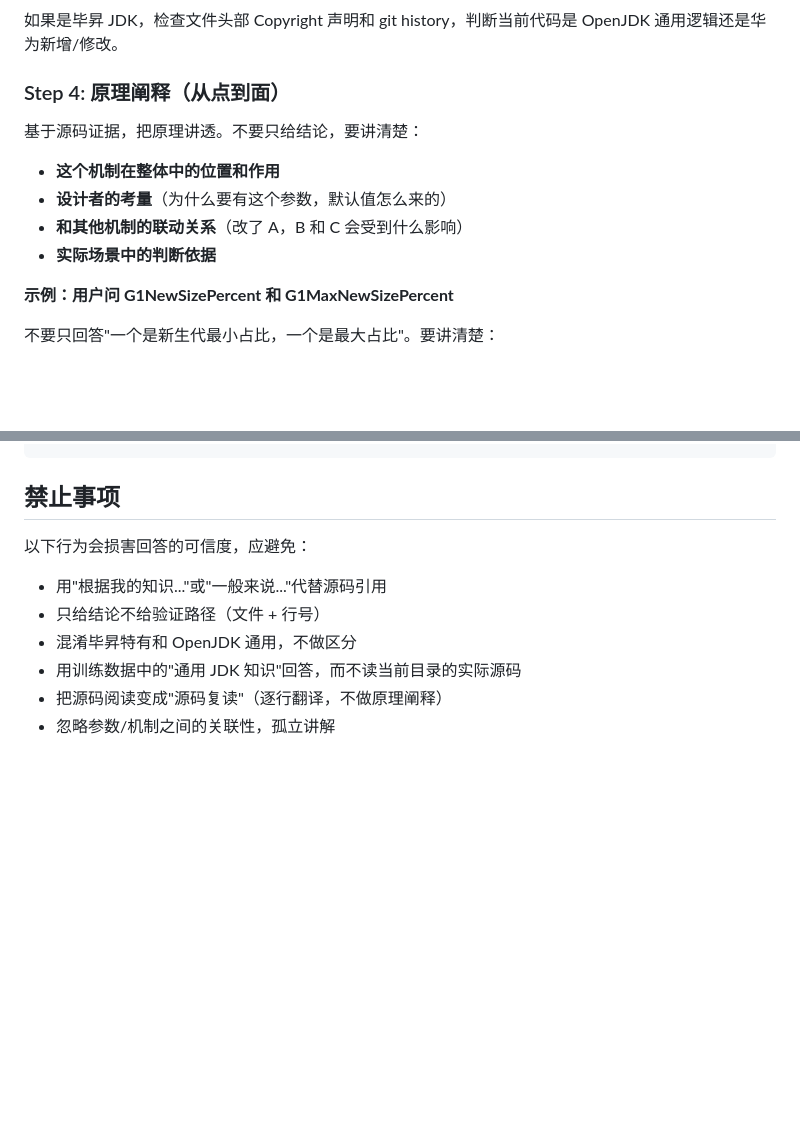
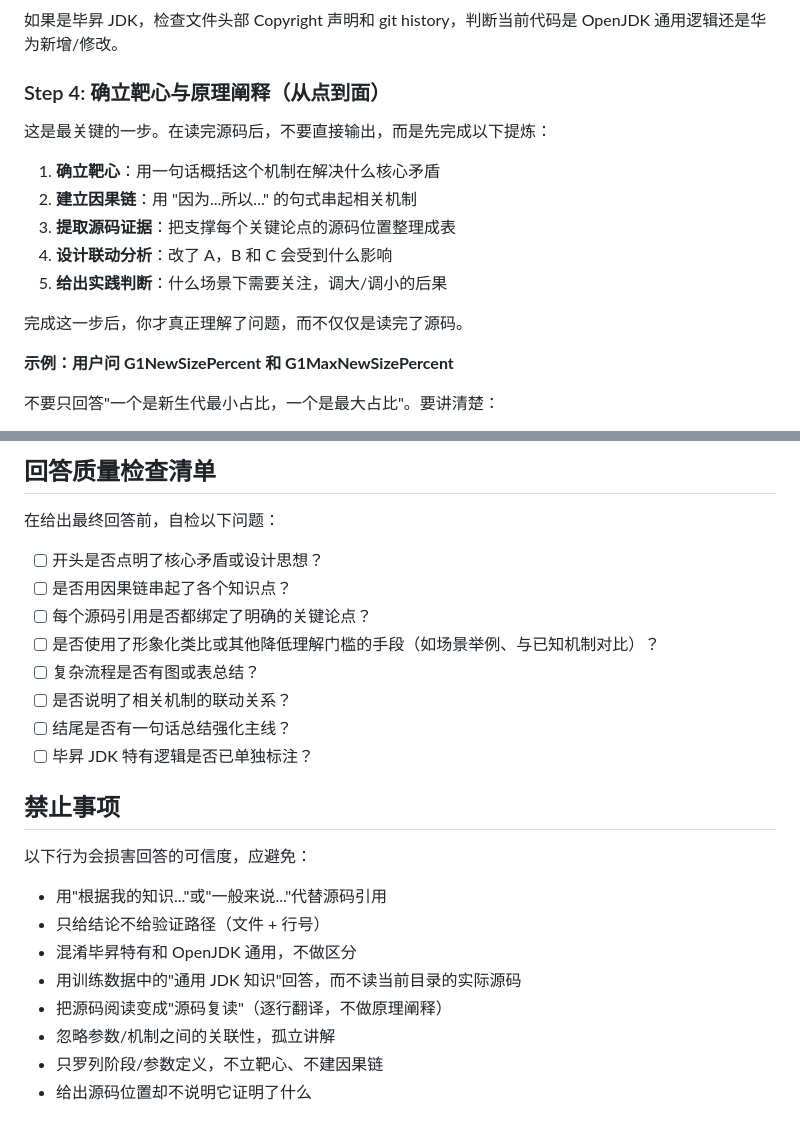
Before and after one commit to mz1999/mazhen-skills, a Markdown page: skills/jdk-source-audit/SKILL.md, 2 parts joined by grey strips. Drawn GitHub-style; blank space fills up the shorter version.

````diff
--- a/skills/jdk-source-audit/SKILL.md
+++ b/skills/jdk-source-audit/SKILL.md
@@ -39,13 +95,16 @@ disable-model-invocation: true
 ### Step 3: 差异识别
 如果是毕昇 JDK，检查文件头部 Copyright 声明和 git history，判断当前代码是 OpenJDK 通用逻辑还是华为新增/修改。
 
-### Step 4: 原理阐释（从点到面）
-基于源码证据，把原理讲透。不要只给结论，要讲清楚：
+### Step 4: 确立靶心与原理阐释（从点到面）
+这是最关键的一步。在读完源码后，不要直接输出，而是先完成以下提炼：
 
-- **这个机制在整体中的位置和作用**
-- **设计者的考量**（为什么要有这个参数，默认值怎么来的）
-- **和其他机制的联动关系**（改了 A，B 和 C 会受到什么影响）
-- **实际场景中的判断依据**
+1. **确立靶心**：用一句话概括这个机制在解决什么核心矛盾
+2. **建立因果链**：用 "因为...所以..." 的句式串起相关机制
+3. **提取源码证据**：把支撑每个关键论点的源码位置整理成表
+4. **设计联动分析**：改了 A，B 和 C 会受到什么影响
+5. **给出实践判断**：什么场景下需要关注，调大/调小的后果
+
+完成这一步后，你才真正理解了问题，而不仅仅是读完了源码。
 
 **示例：用户问 G1NewSizePercent 和 G1MaxNewSizePercent**
 
@@ -115,4 +213,17 @@ disable-model-invocation: true
 ```
+
+## 回答质量检查清单
+
+在给出最终回答前，自检以下问题：
+
+- [ ] 开头是否点明了核心矛盾或设计思想？
+- [ ] 是否用因果链串起了各个知识点？
+- [ ] 每个源码引用是否都绑定了明确的关键论点？
+- [ ] 是否使用了形象化类比或其他降低理解门槛的手段（如场景举例、与已知机制对比）？
+- [ ] 复杂流程是否有图或表总结？
+- [ ] 是否说明了相关机制的联动关系？
+- [ ] 结尾是否有一句话总结强化主线？
+- [ ] 毕昇 JDK 特有逻辑是否已单独标注？
 
 ## 禁止事项
 
@@ -124,3 +235,5 @@ disable-model-invocation: true
 - 用训练数据中的"通用 JDK 知识"回答，而不读当前目录的实际源码
 - 把源码阅读变成"源码复读"（逐行翻译，不做原理阐释）
 - 忽略参数/机制之间的关联性，孤立讲解
+- 只罗列阶段/参数定义，不立靶心、不建因果链
+- 给出源码位置却不说明它证明了什么
````
Also changed, not shown: other parts of skills/jdk-source-audit/SKILL.md (+113 -18 lines).
